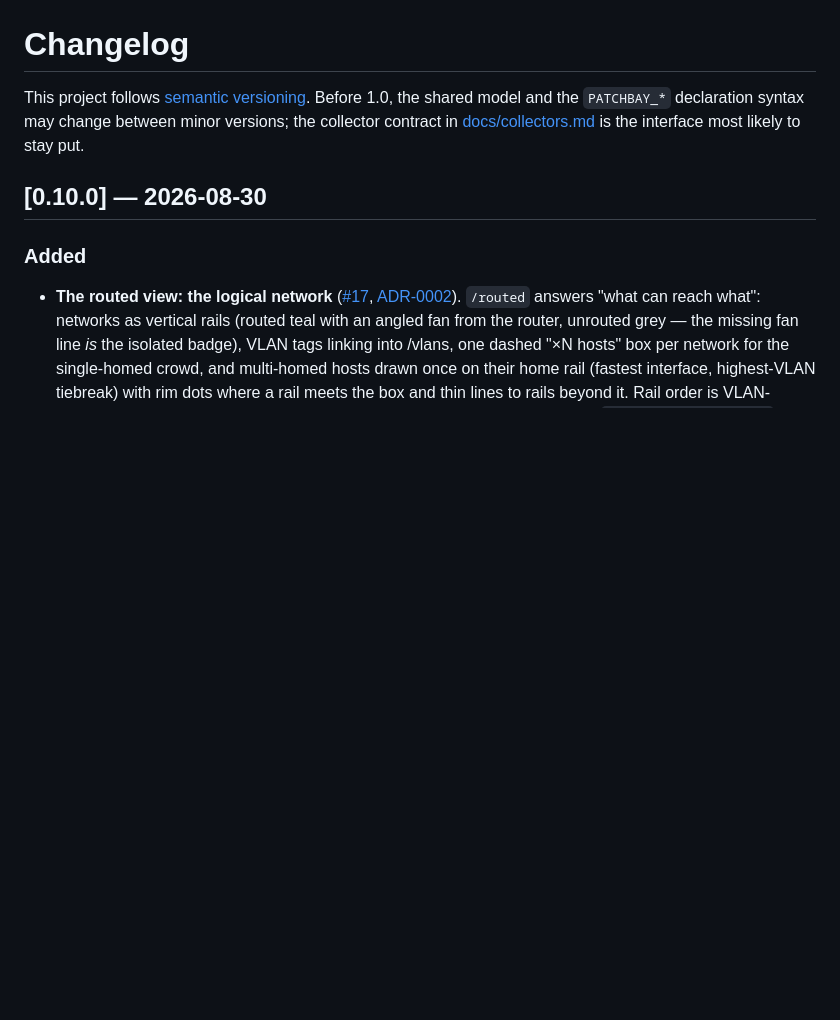
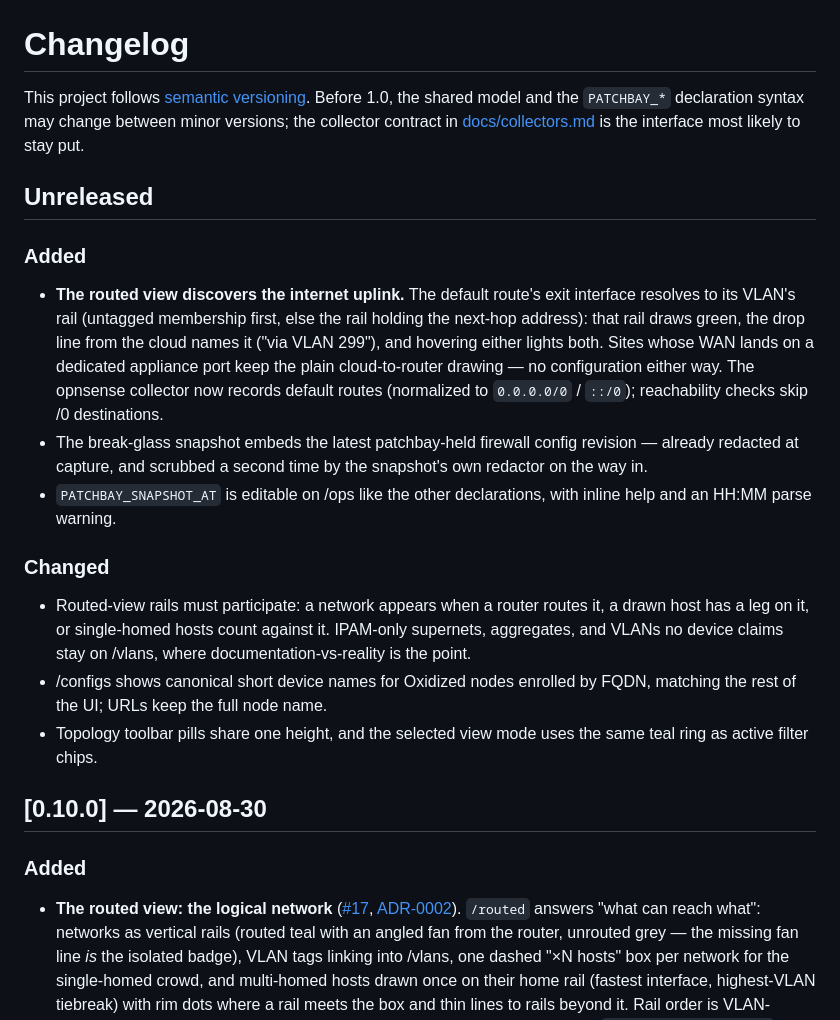
Before and after one commit to dsmorgan/patchbay, a Markdown page: CHANGELOG.md, the part around the change. Drawn GitHub-style; blank space fills up the shorter version.

Commit message:
changelog: the post-0.10.0 fixes
Co-Authored-By: Claude Fable 5 <noreply@anthropic.com>

```diff
--- a/CHANGELOG.md
+++ b/CHANGELOG.md
@@ -5,6 +5,35 @@ the shared model and the `PATCHBAY_*` declaration syntax may change between
 minor versions; the collector contract in
 [docs/collectors.md](docs/collectors.md) is the interface most likely to stay
 put.
+
+## Unreleased
+
+### Added
+
+- **The routed view discovers the internet uplink.** The default route's
+  exit interface resolves to its VLAN's rail (untagged membership first,
+  else the rail holding the next-hop address): that rail draws green, the
+  drop line from the cloud names it ("via VLAN 299"), and hovering either
+  lights both. Sites whose WAN lands on a dedicated appliance port keep
+  the plain cloud-to-router drawing — no configuration either way. The
+  opnsense collector now records default routes (normalized to
+  `0.0.0.0/0` / `::/0`); reachability checks skip /0 destinations.
+- The break-glass snapshot embeds the latest patchbay-held firewall config
+  revision — already redacted at capture, and scrubbed a second time by the
+  snapshot's own redactor on the way in.
+- `PATCHBAY_SNAPSHOT_AT` is editable on /ops like the other declarations,
+  with inline help and an HH:MM parse warning.
+
+### Changed
+
+- Routed-view rails must participate: a network appears when a router
+  routes it, a drawn host has a leg on it, or single-homed hosts count
+  against it. IPAM-only supernets, aggregates, and VLANs no device claims
+  stay on /vlans, where documentation-vs-reality is the point.
+- /configs shows canonical short device names for Oxidized nodes enrolled
+  by FQDN, matching the rest of the UI; URLs keep the full node name.
+- Topology toolbar pills share one height, and the selected view mode uses
+  the same teal ring as active filter chips.
 
 ## [0.10.0] — 2026-08-30
 
```
